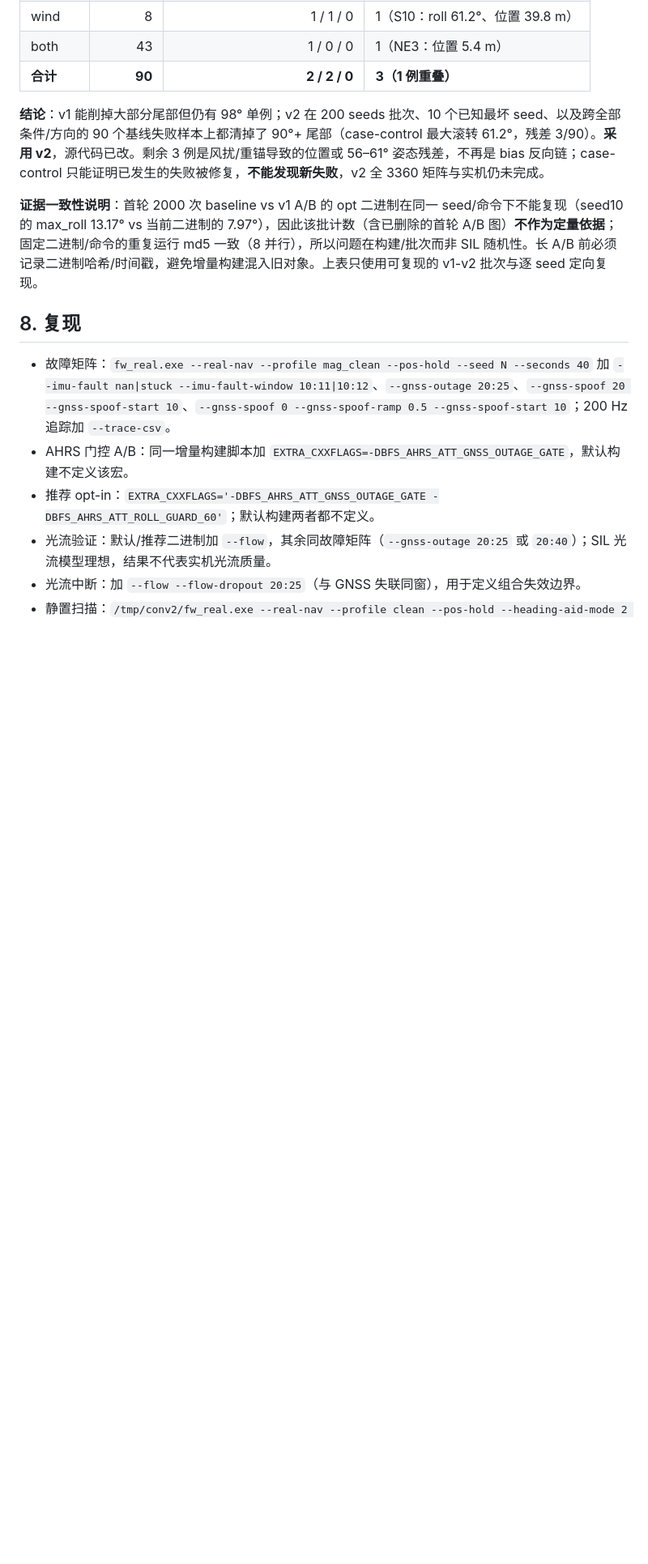
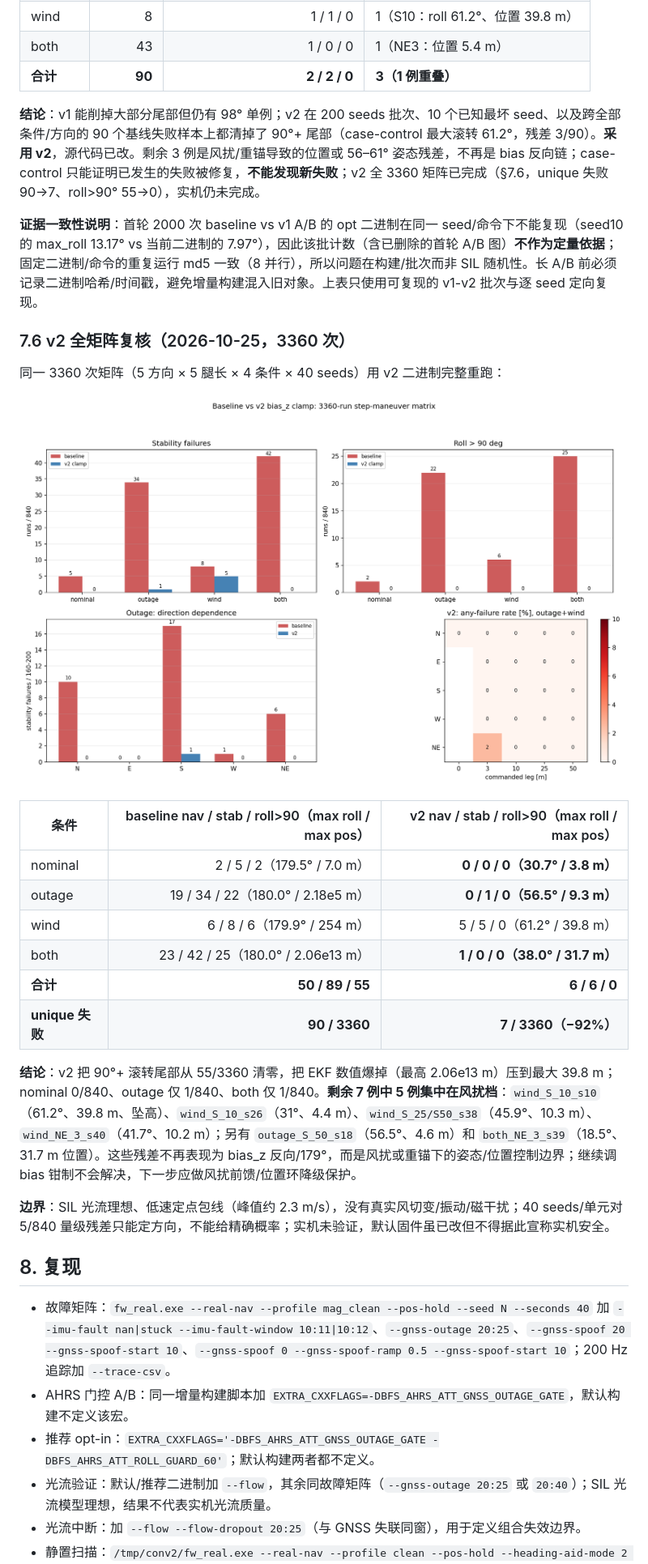
Before and after one commit to LShang001/tandem-twin-vector-thrust, a Markdown page: TandemVec-EKF-Report/无磁EKF收敛仿真-2026-10-25.md, the part around one of its changes. Shown at 81% size. Rendered like a GitHub page; pictures changed too: TandemVec-EKF-Report/figs/nav_maneuver_v2_compare.png (added); blank space fills up the shorter version.

```diff
--- a/TandemVec-EKF-Report/无磁EKF收敛仿真-2026-10-25.md
+++ b/TandemVec-EKF-Report/无磁EKF收敛仿真-2026-10-25.md
@@ -363,9 +369,28 @@ trace 证明 bias_z 在航向门控降级后发散到物理不可能的量级（
 | both | 43 | 1 / 0 / 0 | 1（NE3：位置 5.4 m） |
 | **合计** | **90** | **2 / 2 / 0** | **3（1 例重叠）** |
 
-**结论**：v1 能削掉大部分尾部但仍有 98° 单例；v2 在 200 seeds 批次、10 个已知最坏 seed、以及跨全部条件/方向的 90 个基线失败样本上都清掉了 90°+ 尾部（case-control 最大滚转 61.2°，残差 3/90）。**采用 v2**，源代码已改。剩余 3 例是风扰/重锚导致的位置或 56–61° 姿态残差，不再是 bias 反向链；case-control 只能证明已发生的失败被修复，**不能发现新失败**，v2 全 3360 矩阵与实机仍未完成。
+**结论**：v1 能削掉大部分尾部但仍有 98° 单例；v2 在 200 seeds 批次、10 个已知最坏 seed、以及跨全部条件/方向的 90 个基线失败样本上都清掉了 90°+ 尾部（case-control 最大滚转 61.2°，残差 3/90）。**采用 v2**，源代码已改。剩余 3 例是风扰/重锚导致的位置或 56–61° 姿态残差，不再是 bias 反向链；case-control 只能证明已发生的失败被修复，**不能发现新失败**；v2 全 3360 矩阵已完成（§7.6，unique 失败 90→7、roll>90° 55→0），实机仍未完成。
 
 **证据一致性说明**：首轮 2000 次 baseline vs v1 A/B 的 opt 二进制在同一 seed/命令下不能复现（seed10 的 max_roll 13.17° vs 当前二进制的 7.97°），因此该批计数（含已删除的首轮 A/B 图）**不作为定量依据**；固定二进制/命令的重复运行 md5 一致（8 并行），所以问题在构建/批次而非 SIL 随机性。长 A/B 前必须记录二进制哈希/时间戳，避免增量构建混入旧对象。上表只使用可复现的 v1-v2 批次与逐 seed 定向复现。
+
+### 7.6 v2 全矩阵复核（2026-10-25，3360 次）
+
+同一 3360 次矩阵（5 方向 × 5 腿长 × 4 条件 × 40 seeds）用 v2 二进制完整重跑：
+
+![cmp](figs/nav_maneuver_v2_compare.png)
+
+| 条件 | baseline nav / stab / roll>90（max roll / max pos） | v2 nav / stab / roll>90（max roll / max pos） |
+|---|---:|---:|
+| nominal | 2 / 5 / 2（179.5° / 7.0 m） | **0 / 0 / 0（30.7° / 3.8 m）** |
+| outage | 19 / 34 / 22（180.0° / 2.18e5 m） | **0 / 1 / 0（56.5° / 9.3 m）** |
+| wind | 6 / 8 / 6（179.9° / 254 m） | 5 / 5 / 0（61.2° / 39.8 m） |
+| both | 23 / 42 / 25（180.0° / 2.06e13 m） | **1 / 0 / 0（38.0° / 31.7 m）** |
+| **合计** | **50 / 89 / 55** | **6 / 6 / 0** |
+| **unique 失败** | **90 / 3360** | **7 / 3360（−92%）** |
+
+**结论**：v2 把 90°+ 滚转尾部从 55/3360 清零，把 EKF 数值爆掉（最高 2.06e13 m）压到最大 39.8 m；nominal 0/840、outage 仅 1/840、both 仅 1/840。**剩余 7 例中 5 例集中在风扰档**：`wind_S_10_s10`（61.2°、39.8 m、坠高）、`wind_S_10_s26`（31°、4.4 m）、`wind_S_25/S50_s38`（45.9°、10.3 m）、`wind_NE_3_s40`（41.7°、10.2 m）；另有 `outage_S_50_s18`（56.5°、4.6 m）和 `both_NE_3_s39`（18.5°、31.7 m 位置）。这些残差不再表现为 bias_z 反向/179°，而是风扰或重锚下的姿态/位置控制边界；继续调 bias 钳制不会解决，下一步应做风扰前馈/位置环降级保护。
+
+**边界**：SIL 光流理想、低速定点包线（峰值约 2.3 m/s），没有真实风切变/振动/磁干扰；40 seeds/单元对 5/840 量级残差只能定方向，不能给精确概率；实机未验证，默认固件虽已改但不得据此宣称实机安全。
 
 ## 8. 复现
 
```
Also changed, not shown: other parts of TandemVec-EKF-Report/无磁EKF收敛仿真-2026-10-25.md (+6 -0 lines), AGENTS.md (+1 -1 lines), docs/05-控制与分配/CTL-004-无磁航向与运动EKF.md (+1 -1 lines), TandemVec-EKF-Report/figs/nav_bias_clamp_trace_compare.png (added), 3 other files.
